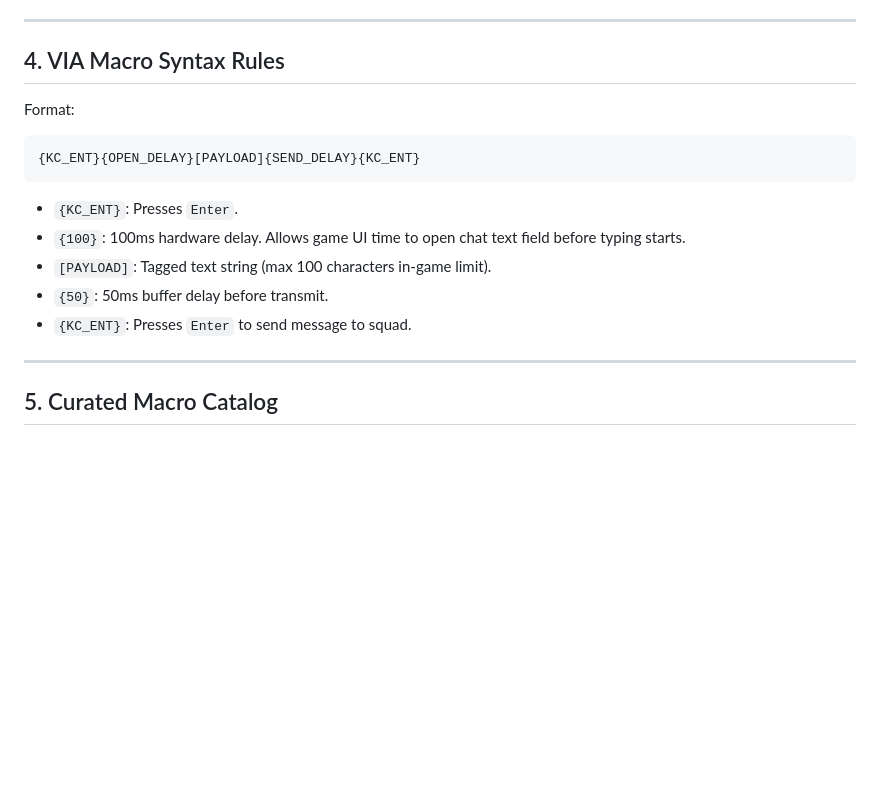
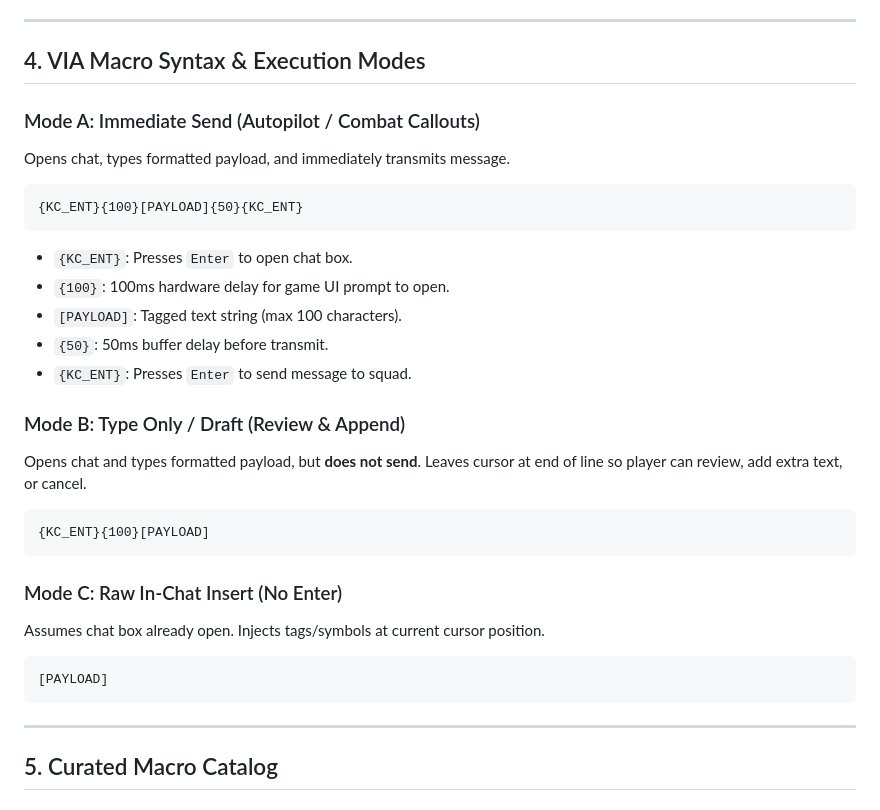
Before and after one commit to DarkTama/super-earth-terminal, a Markdown page: docs/VIA-MACRO-GUIDE.md, the part around the change. GitHub-like rendering; blank space fills up the shorter version.

````diff
--- a/docs/VIA-MACRO-GUIDE.md
+++ b/docs/VIA-MACRO-GUIDE.md
@@ -45,18 +45,30 @@ Bypasses the engine's `Ctrl+V` clipboard block. Executes inside keyboard MCU. Ze
 
 ---
 
-## 4. VIA Macro Syntax Rules
+## 4. VIA Macro Syntax & Execution Modes
 
-Format:
+### Mode A: Immediate Send (Autopilot / Combat Callouts)
+Opens chat, types formatted payload, and immediately transmits message.
 ```text
-{KC_ENT}{OPEN_DELAY}[PAYLOAD]{SEND_DELAY}{KC_ENT}
+{KC_ENT}{100}[PAYLOAD]{50}{KC_ENT}
+```
+- `{KC_ENT}`: Presses `Enter` to open chat box.
+- `{100}`: 100ms hardware delay for game UI prompt to open.
+- `[PAYLOAD]`: Tagged text string (max 100 characters).
+- `{50}`: 50ms buffer delay before transmit.
+- `{KC_ENT}`: Presses `Enter` to send message to squad.
+
+### Mode B: Type Only / Draft (Review & Append)
+Opens chat and types formatted payload, but **does not send**. Leaves cursor at end of line so player can review, add extra text, or cancel.
+```text
+{KC_ENT}{100}[PAYLOAD]
 ```
 
-- `{KC_ENT}`: Presses `Enter`.
-- `{100}`: 100ms hardware delay. Allows game UI time to open chat text field before typing starts.
-- `[PAYLOAD]`: Tagged text string (max 100 characters in-game limit).
-- `{50}`: 50ms buffer delay before transmit.
-- `{KC_ENT}`: Presses `Enter` to send message to squad.
+### Mode C: Raw In-Chat Insert (No Enter)
+Assumes chat box already open. Injects tags/symbols at current cursor position.
+```text
+[PAYLOAD]
+```
 
 ---
 
````
Also changed, not shown: SPEC.md (+12 -5 lines).
